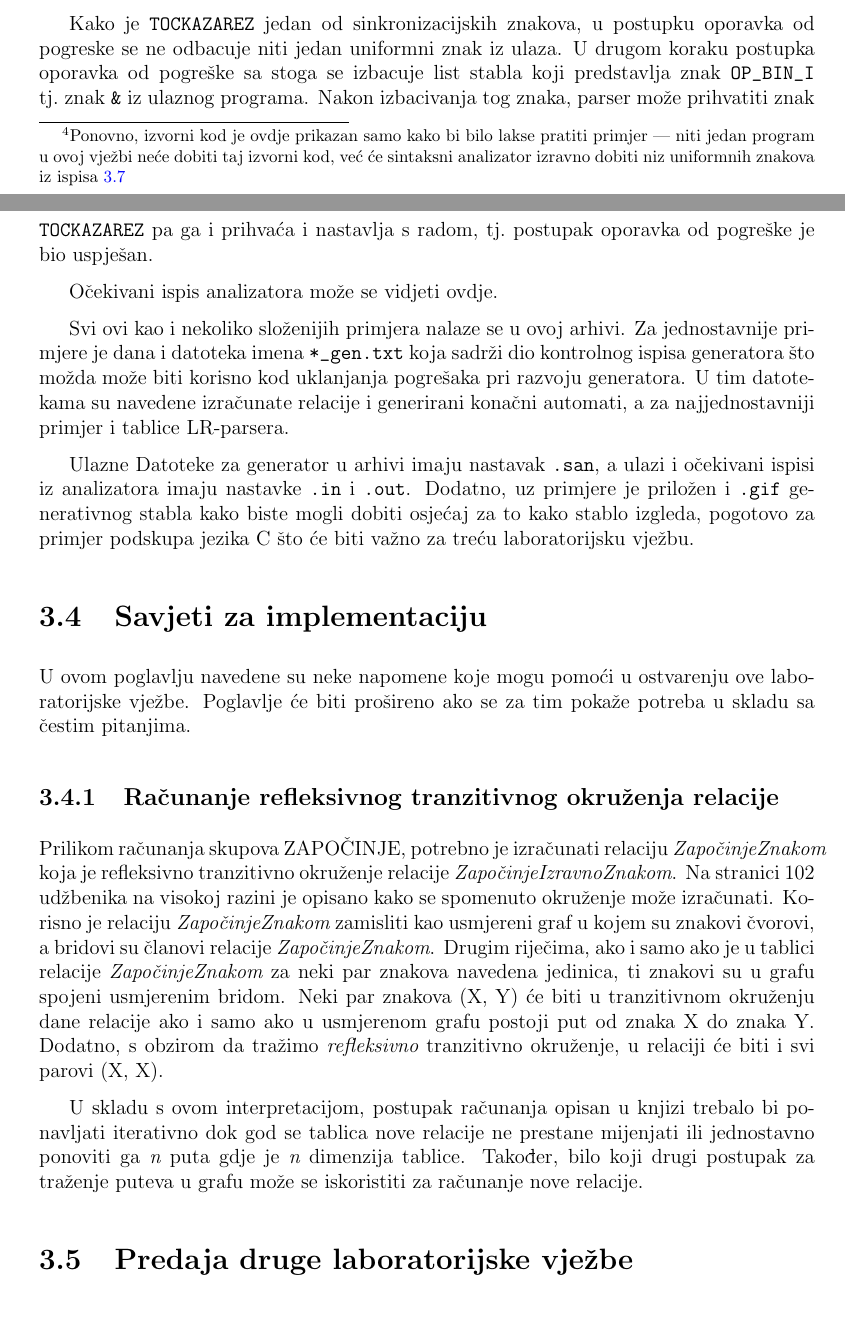
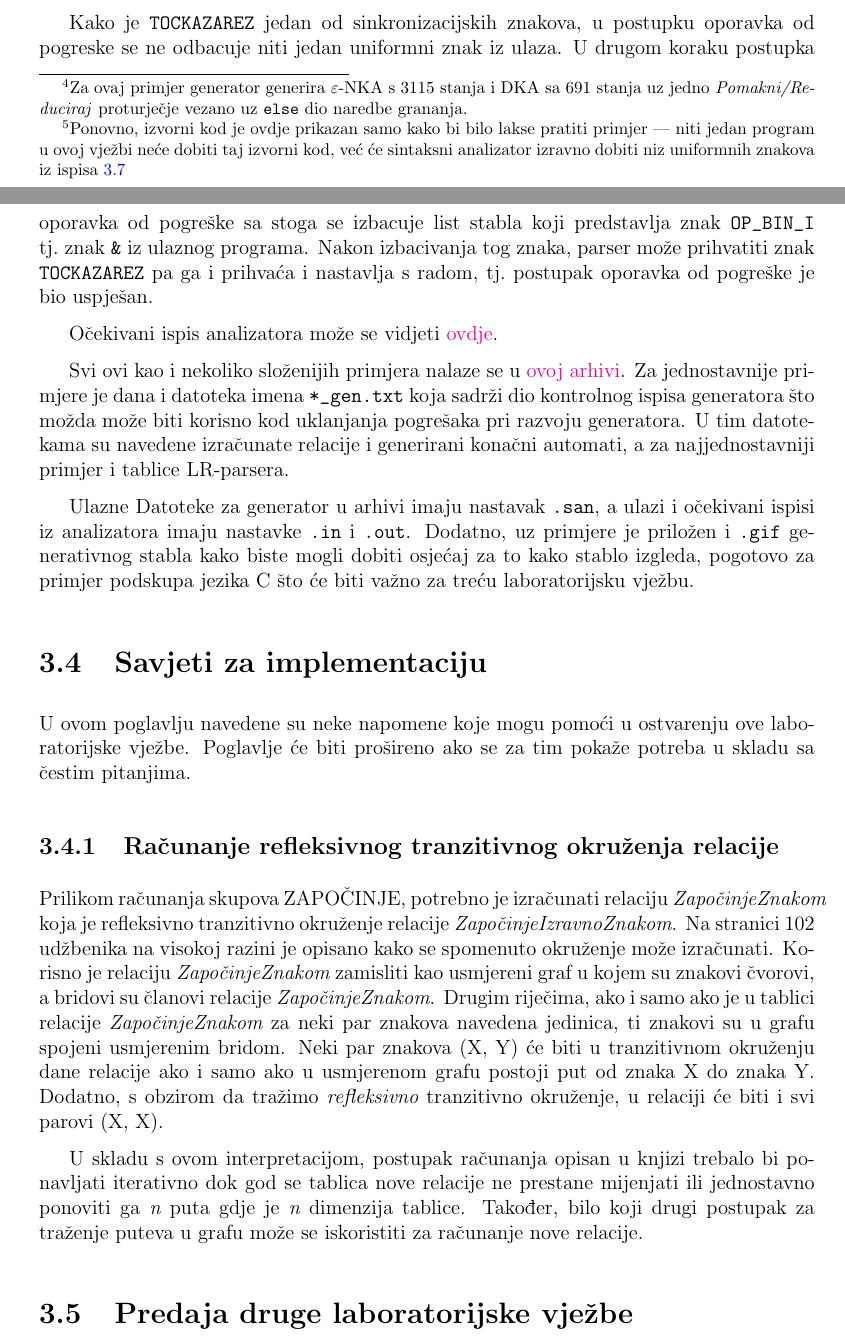
Before and after one commit to fer-ppj/ppj-labosi, a LaTeX book (upute/ppj-labos-upute.tex): two parts of pages 34 and 35 of 37, joined at a grey line, cut so that both start at the same text. Compiled offline with pdfLaTeX.

Commit message:
prva verzija upute za lab2

```diff
--- a/upute/ppj-labos-upute.tex
+++ b/upute/ppj-labos-upute.tex
@@ -1226,7 +1226,7 @@ Ispis prikazuje stvoreno generativno stablo u skladu s opisom u odjeljku \ref{se
 
 \end{lstlisting}
 
-Primjer Ulazne Datoteke generatora za podskup jezika C nalazi se \href{}{ovdje}.
+Primjer Ulazne Datoteke generatora za podskup jezika C nalazi se \href{https://github.com/fer-ppj/ppj-labosi/raw/master/res/lab2/simplePpjLang.san}{ovdje}\footnote{Za ovaj primjer generator generira \(\varepsilon\)-NKA s 3115 stanja i DKA sa 691 stanja uz jedno \emph{Pomakni/Reduciraj} proturječje vezano uz \texttt{else} dio naredbe grananja.}.
 U ispisu \ref{lst:primjer_C_err} prikazan je ``C program'' sa sintaksnom pogreškom.
 
 \begin{lstlisting}[caption={Jednostavan C program sa sintaksnom greškom.},label=lst:primjer_C_err]
@@ -1258,9 +1258,9 @@ Kako je \verb|TOCKAZAREZ| jedan od sinkronizacijskih znakova, u postupku oporavk
 U drugom koraku postupka oporavka od pogreške sa stoga se izbacuje list stabla koji predstavlja znak \verb|OP_BIN_I| tj.~znak \verb|&| iz ulaznog programa.
 Nakon izbacivanja tog znaka, parser može prihvatiti znak \verb|TOCKAZAREZ| pa ga i prihvaća i nastavlja s radom, tj.~postupak oporavka od pogreške je bio uspješan.
 
-Očekivani ispis analizatora može se vidjeti \href{}{ovdje}.
+Očekivani ispis analizatora može se vidjeti \href{https://github.com/fer-ppj/ppj-labosi/raw/master/res/lab2/simplePpjLang_err.out}{ovdje}.
 
-Svi ovi kao i nekoliko složenijih primjera nalaze se u \href{}{ovoj arhivi}.
+Svi ovi kao i nekoliko složenijih primjera nalaze se u \href{https://github.com/fer-ppj/ppj-labosi/raw/master/res/lab2/langdefs.zip}{ovoj arhivi}.
 Za jednostavnije primjere je dana i datoteka imena \verb|*_gen.txt| koja sadrži dio kontrolnog ispisa generatora što možda može biti korisno kod uklanjanja pogrešaka pri razvoju generatora.
 U tim datotekama su navedene izračunate relacije i generirani konačni automati, a za najjednostavniji primjer i tablice LR-parsera.
 
```
Also changed, not shown: upute/ppj-labos-upute.pdf, upute/ppj-labos-upute.tex (2 more changed lines).
